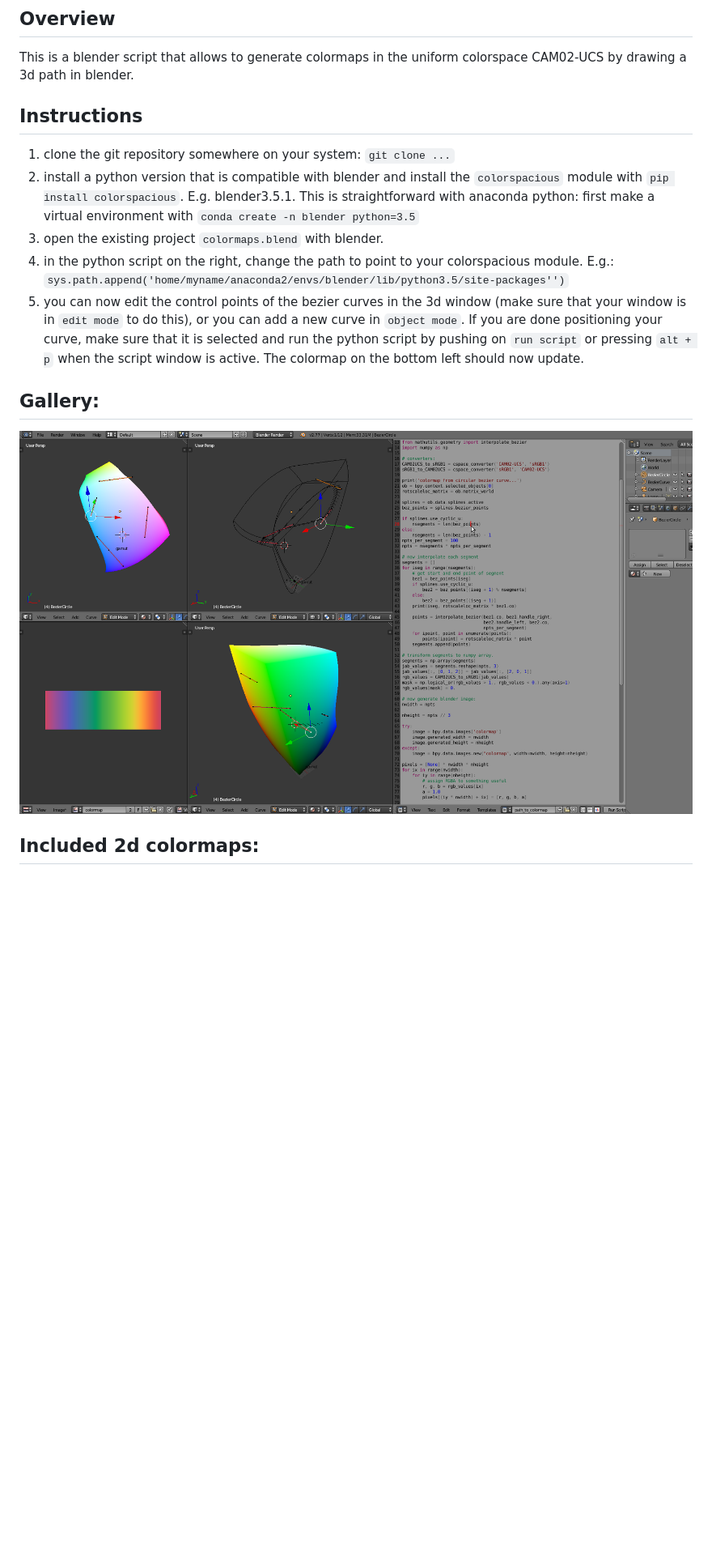
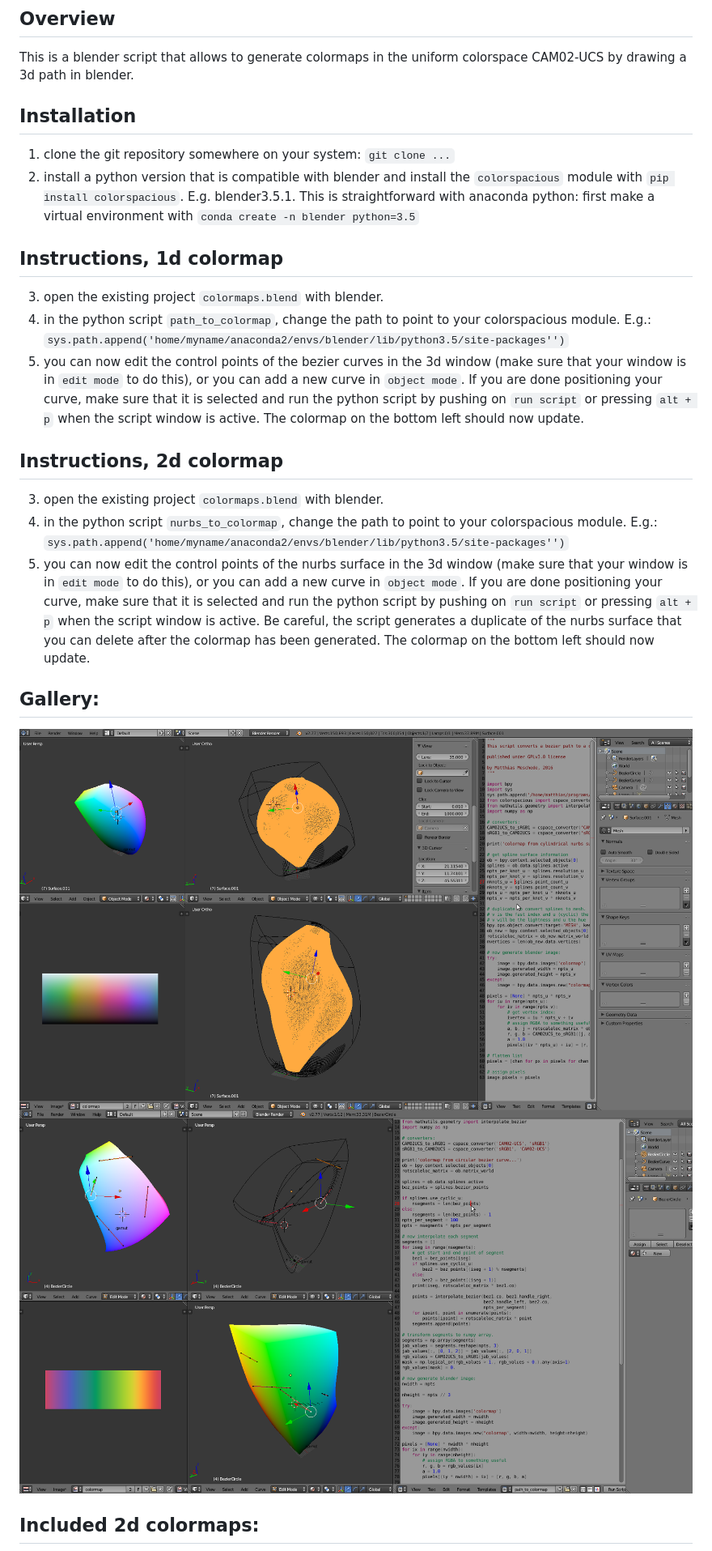
Before and after one commit to MMesch/cmap_builder, a Markdown page: README.md, the part around the change. Shown: that part at 81% size. Drawn GitHub-style; pictures changed too: blender_example2.png (added); blank space fills up the shorter version.

Commit message:
surface works

```diff
--- a/README.md
+++ b/README.md
@@ -5,16 +5,16 @@
 This is a blender script that allows to generate colormaps in the uniform
 colorspace CAM02-UCS by drawing a 3d path in blender.
 
-
-## Instructions
-
+## Installation
 1. clone the git repository somewhere on your system: `git clone ...`
 2. install a python version that is compatible with blender and install the
    `colorspacious` module with `pip install colorspacious`. E.g. blender3.5.1.
    This is straightforward with anaconda python: first make a virtual
    environment with `conda create -n blender python=3.5`
+
+## Instructions, 1d colormap
 3. open the existing project `colormaps.blend` with blender.
-4. in the python script on the right, change the path to point to your
+4. in the python script `path_to_colormap`, change the path to point to your
    colorspacious module. E.g.: `sys.path.append('home/myname/anaconda2/envs/blender/lib/python3.5/site-packages'')`
 5. you can now edit the control points of the bezier curves in the 3d window
    (make sure that your window is in `edit mode` to do this), or you can add
@@ -23,9 +23,23 @@ colorspace CAM02-UCS by drawing a 3d path in blender.
    or pressing `alt + p` when the script window is active. The colormap on
    the bottom left should now update.
 
+## Instructions, 2d colormap
+
+3. open the existing project `colormaps.blend` with blender.
+4. in the python script `nurbs_to_colormap`, change the path to point to your
+   colorspacious module. E.g.: `sys.path.append('home/myname/anaconda2/envs/blender/lib/python3.5/site-packages'')`
+5. you can now edit the control points of the nurbs surface in the 3d window
+   (make sure that your window is in `edit mode` to do this), or you can add
+   a new curve in `object mode`. If you are done positioning your curve,
+   make sure that it is selected and run the python script by pushing on `run script`
+   or pressing `alt + p` when the script window is active. Be careful, the script
+   generates a duplicate of the nurbs surface that you can delete after the
+   colormap has been generated. The colormap on the bottom left should now update.
+
 
 ## Gallery:
-![blender interface](blender_example.png)
+![blender interface surface](blender_example2.png)
+![blender interface path](blender_example.png)
 
 
 ## Included 2d colormaps:
```
